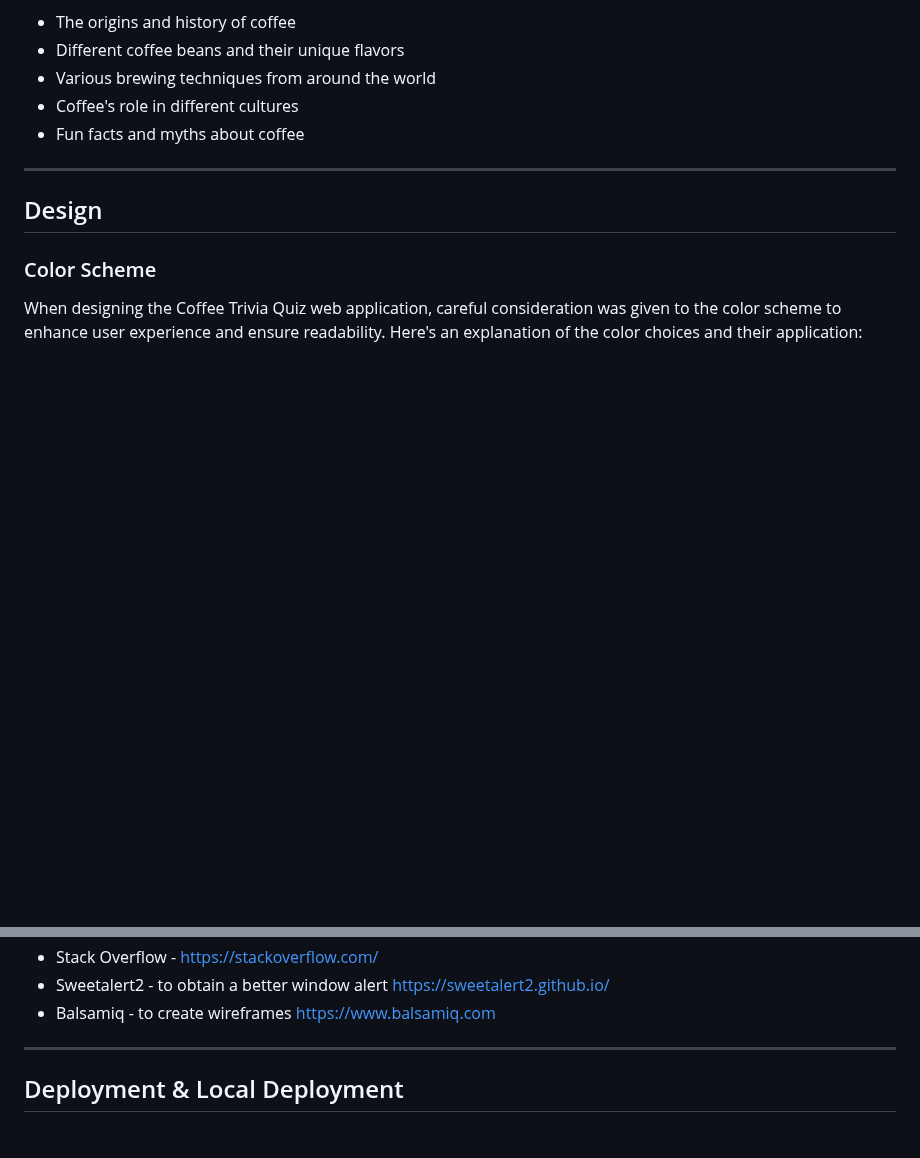
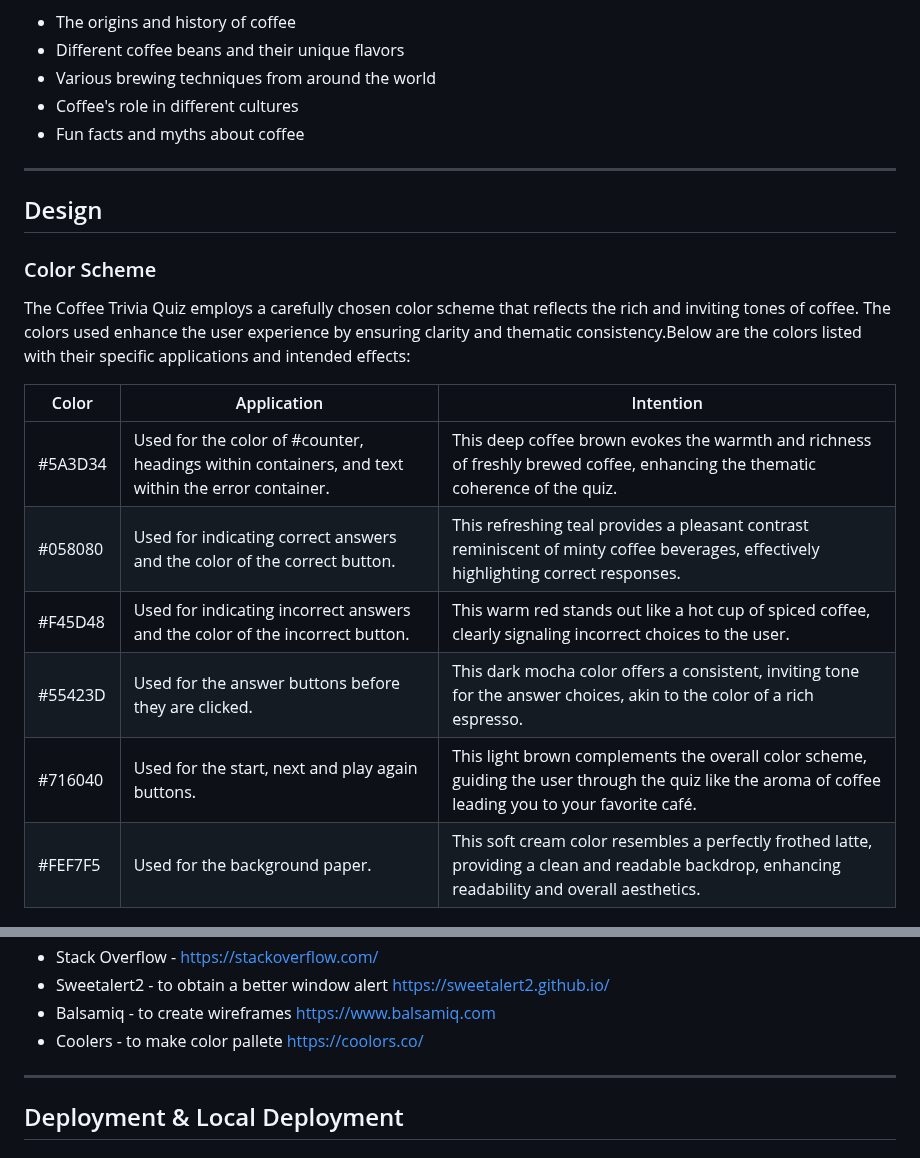
Before and after one commit to micmic210/coffee-trivia, a Markdown page: README.md, 2 parts joined by grey strips. GitHub-like rendering; blank space fills up the shorter version.

Commit message:
Updated the summary of color usage and fixed bullets of contents

```diff
--- a/README.md
+++ b/README.md
@@ -52,8 +52,16 @@ Coffee Trivia Quiz combines the thrill of a quiz game with the rich history and
 ## Design
 
 ### Color Scheme
-When designing the Coffee Trivia Quiz web application, careful consideration was given to the color scheme to enhance user experience and ensure readability. Here's an explanation of the color choices and their application:
+The Coffee Trivia Quiz employs a carefully chosen color scheme that reflects the rich and inviting tones of coffee. The colors used enhance the user experience by ensuring clarity and thematic consistency.Below are the colors listed with their specific applications and intended effects:
 
+  | Color | Application | Intention |
+  | --- | --- | --- |
+  | #5A3D34 | Used for the color of #counter, headings within containers, and text within the error container. | This deep coffee brown evokes the warmth and richness of freshly brewed coffee, enhancing the thematic coherence of the quiz. |
+  | #058080 | Used for indicating correct answers and the color of the correct button. | This refreshing teal provides a pleasant contrast reminiscent of minty coffee beverages, effectively highlighting correct responses. |
+  | #F45D48 | Used for indicating incorrect answers and the color of the incorrect button. | This warm red stands out like a hot cup of spiced coffee, clearly signaling incorrect choices to the user. |
+  | #55423D | Used for the answer buttons before they are clicked. | This dark mocha color offers a consistent, inviting tone for the answer choices, akin to the color of a rich espresso. |
+  | #716040 | Used for the start, next and play again buttons. | This light brown complements the overall color scheme, guiding the user through the quiz like the aroma of coffee leading you to your favorite café. |
+  | #FEF7F5 | Used for the background paper. | This soft cream color resembles a perfectly frothed latte, providing a clean and readable backdrop, enhancing readability and overall aesthetics. |
 
 
  ![The Coffee Trivia Quiz Color Scheme](/document/coffee-trivia-color-palette.png)
@@ -170,6 +177,7 @@ No unfixed bugs reported at this time.
   - Stack Overflow - https://stackoverflow.com/
   - Sweetalert2 - to obtain a better window alert https://sweetalert2.github.io/
   - Balsamiq - to create wireframes https://www.balsamiq.com
+  - Coolers - to make color pallete https://coolors.co/
 
 - - -
 
```
Also changed, not shown: other parts of README.md (+3 -4 lines).
